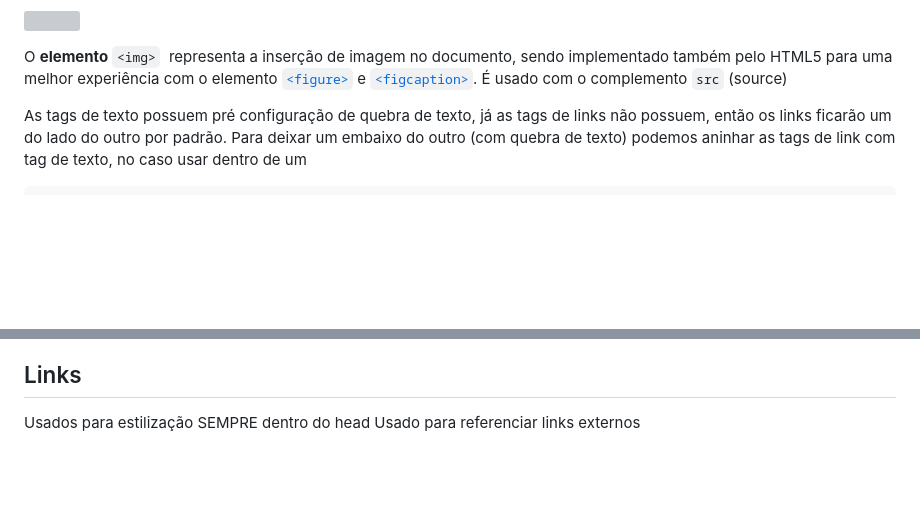
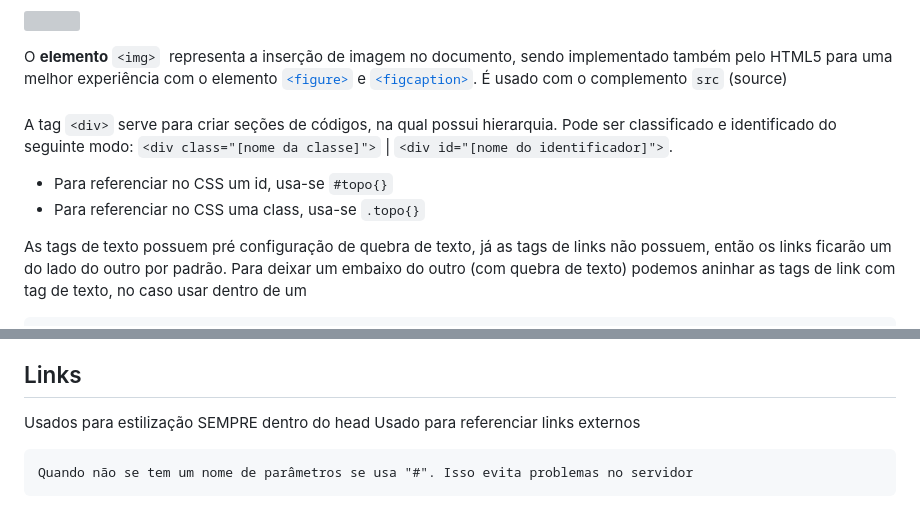
Before and after one commit to SeijiHoshino1/frontend, a Markdown page: README.md, 2 parts joined by grey strips. Rendered like a GitHub page; blank space fills up the shorter version; grey boxes are pictures that could not be loaded.

Commit message:
feat: Update README

````diff
--- a/README.md
+++ b/README.md
@@ -36,6 +36,11 @@ O **elemento** **`<a>`** em **HTML** (ou elemento âncora), com o atributo
 ### <img>
 
 O **elemento** `<img>`  representa a inserção de imagem no documento, sendo implementado também pelo HTML5 para uma melhor experiência com o elemento [`<figure>`](https://developer.mozilla.org/pt-BR/docs/Web/HTML/Element/figure) e [`<figcaption>`](https://developer.mozilla.org/pt-BR/docs/Web/HTML/Element/figcaption). É usado com o complemento `src` (source)
+
+### <div>
+A tag `<div>` serve para criar seções de códigos, na qual possui hierarquia. Pode ser classificado e identificado do seguinte modo: `<div class="[nome da classe]">` | `<div id="[nome do identificador]">`.
+- Para referenciar no CSS um id, usa-se `#topo{}`
+- Para referenciar no CSS uma class, usa-se `.topo{}`
 
 As tags de texto possuem pré configuração de quebra de texto, já as tags de links não possuem, então os links ficarão um do lado do outro por padrão. Para deixar um embaixo do outro (com quebra de texto) podemos aninhar as tags de link com tag de texto, no caso usar <a> dentro de um <p>
 
@@ -118,3 +123,7 @@ Acessar via "link -> link:favicon"
 
 Usados para estilização SEMPRE dentro do head
 Usado para referenciar links externos
+
+```
+Quando não se tem um nome de parâmetros se usa "#". Isso evita problemas no servidor
+```
````
